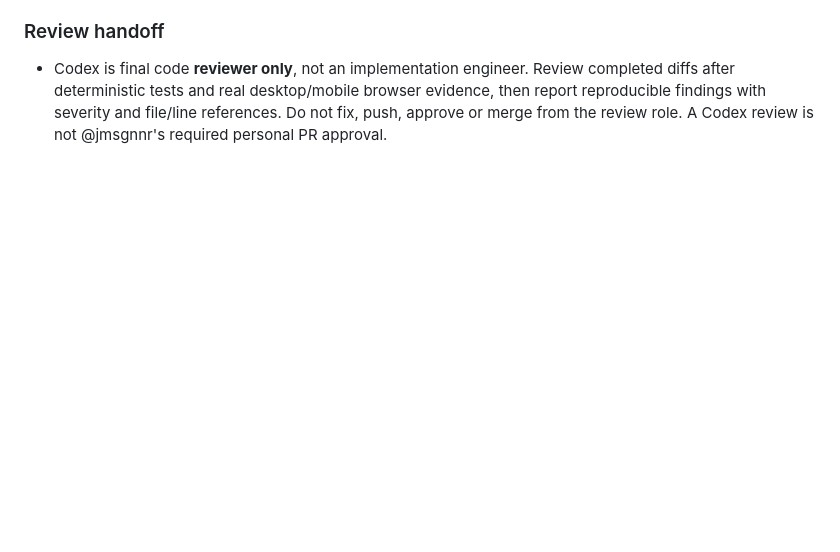
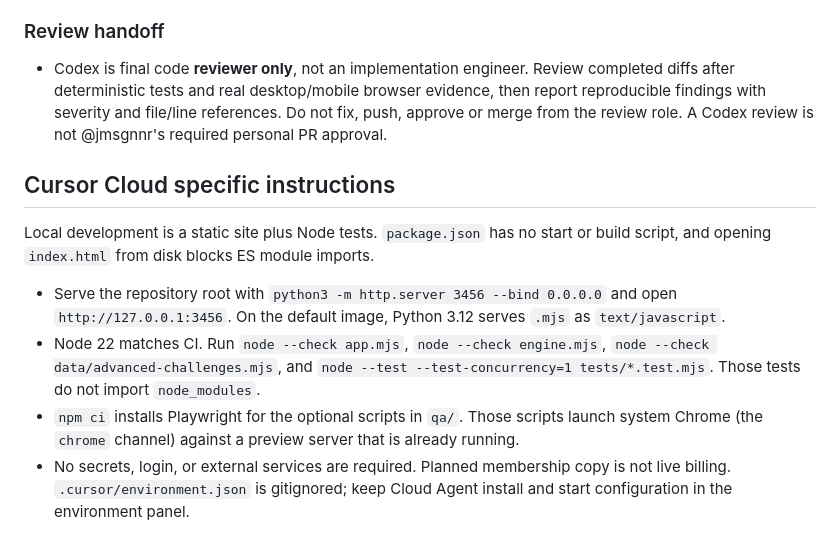
Before and after one commit to jmsgnnr/cloudops-lab, a Markdown page: AGENTS.md, the part around the change. Drawn GitHub-style; blank space fills up the shorter version.

Commit message:
Document the Cloud Agent local dev loop.
Future agents need the static-server command, Node 22 checks, and Playwright Chrome-channel notes because package.json has no start script.

Co-authored-by: jamespotee <jamespotee@gmail.com>

```diff
--- a/AGENTS.md
+++ b/AGENTS.md
@@ -30,3 +30,12 @@ Cursor for bounded implementation; lead performs deterministic tests and screens
 
 ### Review handoff
 - Codex is final code **reviewer only**, not an implementation engineer. Review completed diffs after deterministic tests and real desktop/mobile browser evidence, then report reproducible findings with severity and file/line references. Do not fix, push, approve or merge from the review role. A Codex review is not @jmsgnnr's required personal PR approval.
+
+## Cursor Cloud specific instructions
+
+Local development is a static site plus Node tests. `package.json` has no start or build script, and opening `index.html` from disk blocks ES module imports.
+
+- Serve the repository root with `python3 -m http.server 3456 --bind 0.0.0.0` and open `http://127.0.0.1:3456`. On the default image, Python 3.12 serves `.mjs` as `text/javascript`.
+- Node 22 matches CI. Run `node --check app.mjs`, `node --check engine.mjs`, `node --check data/advanced-challenges.mjs`, and `node --test --test-concurrency=1 tests/*.test.mjs`. Those tests do not import `node_modules`.
+- `npm ci` installs Playwright for the optional scripts in `qa/`. Those scripts launch system Chrome (the `chrome` channel) against a preview server that is already running.
+- No secrets, login, or external services are required. Planned membership copy is not live billing. `.cursor/environment.json` is gitignored; keep Cloud Agent install and start configuration in the environment panel.
```
